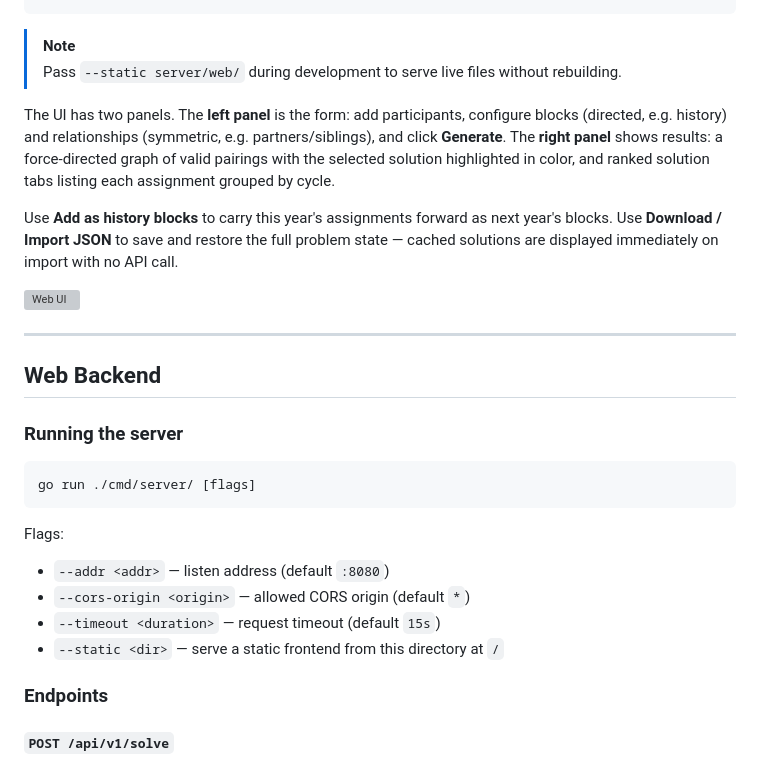
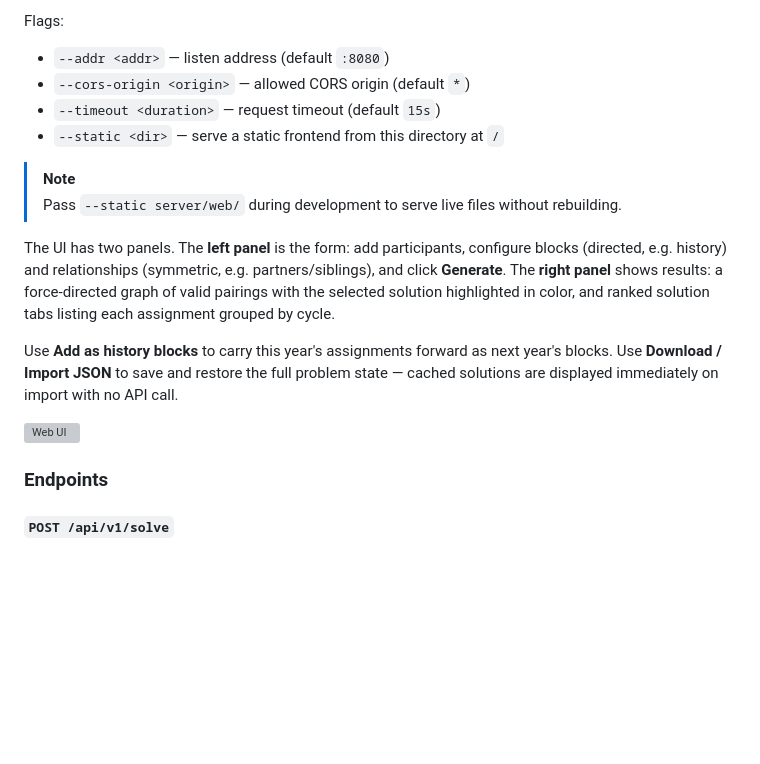
Before and after one commit to cbochs/gift-exchange, a Markdown page: README.md, the part around one of its changes. GitHub-like rendering; blank space fills up the shorter version; grey boxes are pictures that could not be loaded.

````diff
--- a/README.md
+++ b/README.md
@@ -29,4 +103,11 @@ go run ./cmd/server/
 ```
+
+Flags:
+
+- `--addr <addr>` — listen address (default `:8080`)
+- `--cors-origin <origin>` — allowed CORS origin (default `*`)
+- `--timeout <duration>` — request timeout (default `15s`)
+- `--static <dir>` — serve a static frontend from this directory at `/`
 
 > [!NOTE]
 > Pass `--static server/web/` during development to serve live files without rebuilding.
@@ -43,23 +124,6 @@ problem state — cached solutions are displayed immediately on import with no
 API call.
 
 ![Web UI](https://github.com/user-attachments/assets/2e3d674b-47f7-4b69-824e-2be41fdf852e)
-
-______________________________________________________________________
-
-## Web Backend
-
-### Running the server
-
-```bash
-go run ./cmd/server/ [flags]
-```
-
-Flags:
-
-- `--addr <addr>` — listen address (default `:8080`)
-- `--cors-origin <origin>` — allowed CORS origin (default `*`)
-- `--timeout <duration>` — request timeout (default `15s`)
-- `--static <dir>` — serve a static frontend from this directory at `/`
 
 ### Endpoints
 
````
Also changed, not shown: other parts of README.md (+85 -9 lines).
